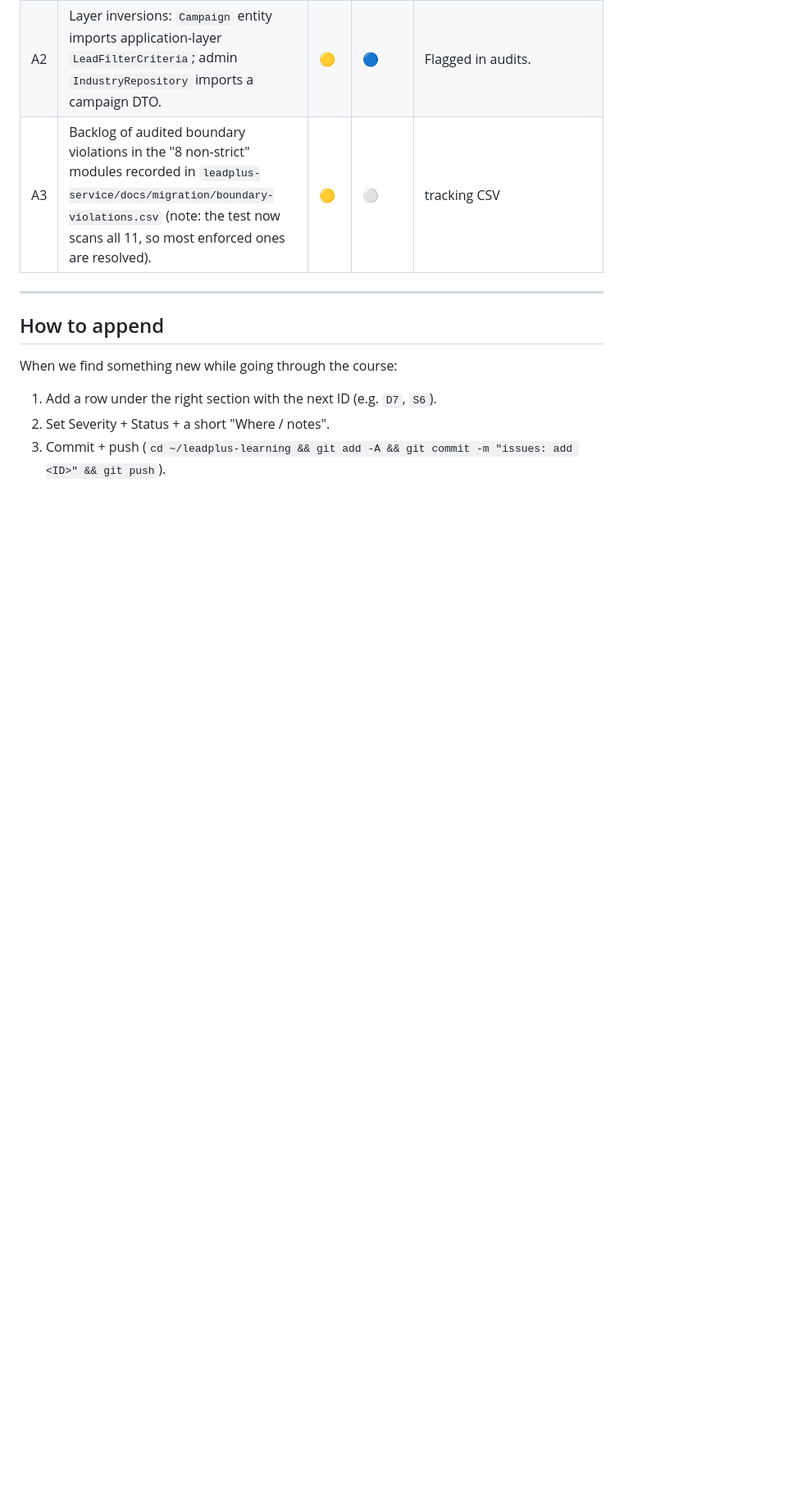
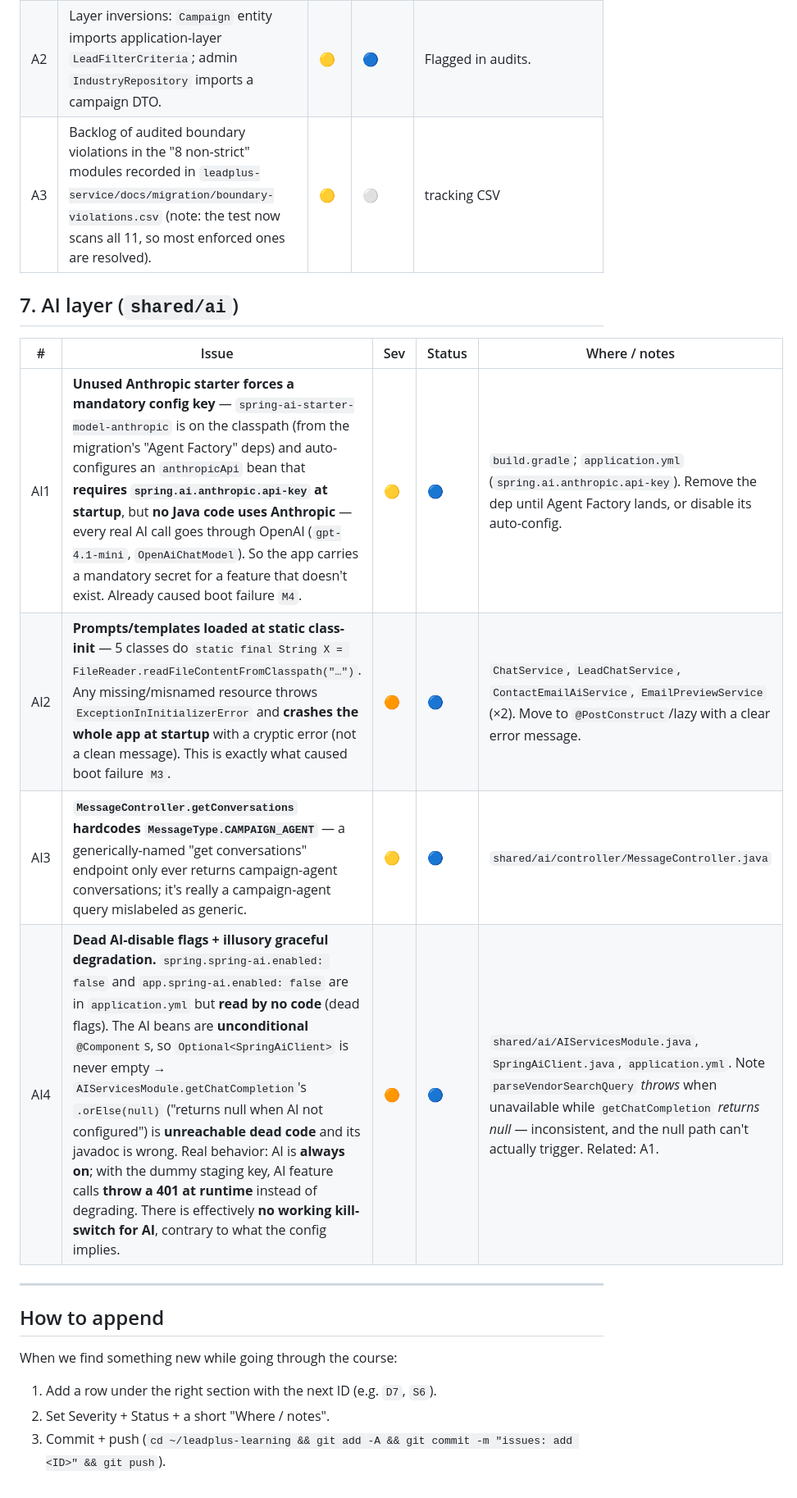
Before and after one commit to Jathin04Jan/Leadplus-learning, a Markdown page: ISSUES.md, the part around the change. Shown at 82% size. Drawn GitHub-style; blank space fills up the shorter version.

Commit message:
issues: add AI-layer section (AI1 anthropic dep, AI2 static prompt load, AI3 hardcoded filter, AI4 dead AI flags/illusory degradation)

```diff
--- a/ISSUES.md
+++ b/ISSUES.md
@@ -72,6 +72,15 @@ A living log of problems, risks, and gaps found in the LeadPlus platform while l
 | A2 | Layer inversions: `Campaign` entity imports application-layer `LeadFilterCriteria`; admin `IndustryRepository` imports a campaign DTO. | 🟡 | 🔵 | Flagged in audits. |
 | A3 | Backlog of audited boundary violations in the "8 non-strict" modules recorded in `leadplus-service/docs/migration/boundary-violations.csv` (note: the test now scans all 11, so most enforced ones are resolved). | 🟡 | ⚪ | tracking CSV |
 
+## 7. AI layer (`shared/ai`)
+
+| # | Issue | Sev | Status | Where / notes |
+|---|-------|-----|--------|---------------|
+| AI1 | **Unused Anthropic starter forces a mandatory config key** — `spring-ai-starter-model-anthropic` is on the classpath (from the migration's "Agent Factory" deps) and auto-configures an `anthropicApi` bean that **requires `spring.ai.anthropic.api-key` at startup**, but **no Java code uses Anthropic** — every real AI call goes through OpenAI (`gpt-4.1-mini`, `OpenAiChatModel`). So the app carries a mandatory secret for a feature that doesn't exist. Already caused boot failure `M4`. | 🟡 | 🔵 | `build.gradle`; `application.yml` (`spring.ai.anthropic.api-key`). Remove the dep until Agent Factory lands, or disable its auto-config. |
+| AI2 | **Prompts/templates loaded at static class-init** — 5 classes do `static final String X = FileReader.readFileContentFromClasspath("…")`. Any missing/misnamed resource throws `ExceptionInInitializerError` and **crashes the whole app at startup** with a cryptic error (not a clean message). This is exactly what caused boot failure `M3`. | 🟠 | 🔵 | `ChatService`, `LeadChatService`, `ContactEmailAiService`, `EmailPreviewService` (×2). Move to `@PostConstruct`/lazy with a clear error message. |
+| AI3 | **`MessageController.getConversations` hardcodes `MessageType.CAMPAIGN_AGENT`** — a generically-named "get conversations" endpoint only ever returns campaign-agent conversations; it's really a campaign-agent query mislabeled as generic. | 🟡 | 🔵 | `shared/ai/controller/MessageController.java` |
+| AI4 | **Dead AI-disable flags + illusory graceful degradation.** `spring.spring-ai.enabled: false` and `app.spring-ai.enabled: false` are in `application.yml` but **read by no code** (dead flags). The AI beans are **unconditional** `@Component`s, so `Optional<SpringAiClient>` is never empty → `AIServicesModule.getChatCompletion`'s `.orElse(null)` ("returns null when AI not configured") is **unreachable dead code** and its javadoc is wrong. Real behavior: AI is **always on**; with the dummy staging key, AI feature calls **throw a 401 at runtime** instead of degrading. There is effectively **no working kill-switch for AI**, contrary to what the config implies. | 🟠 | 🔵 | `shared/ai/AIServicesModule.java`, `SpringAiClient.java`, `application.yml`. Note `parseVendorSearchQuery` *throws* when unavailable while `getChatCompletion` *returns null* — inconsistent, and the null path can't actually trigger. Related: A1. |
+
 ---
 
 ## How to append
```
